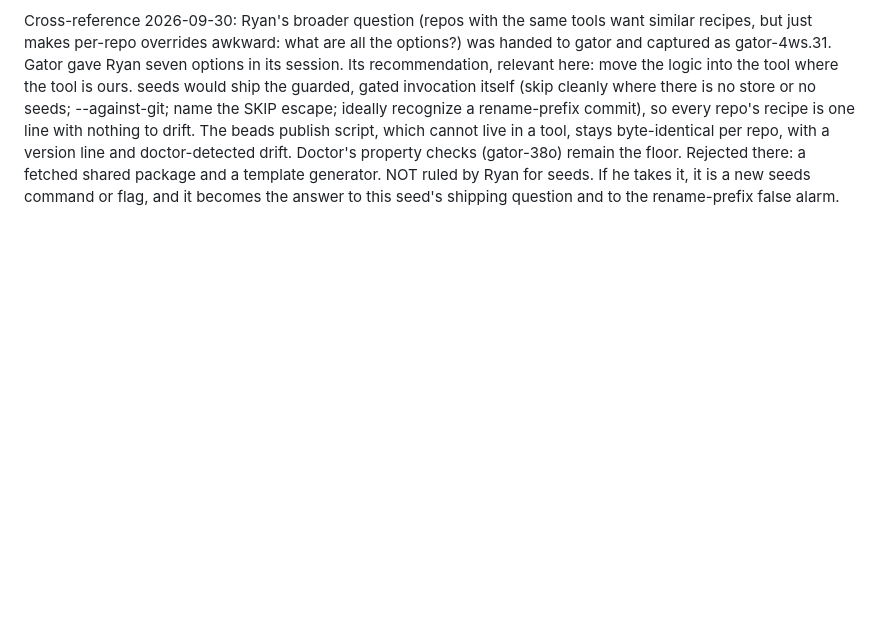
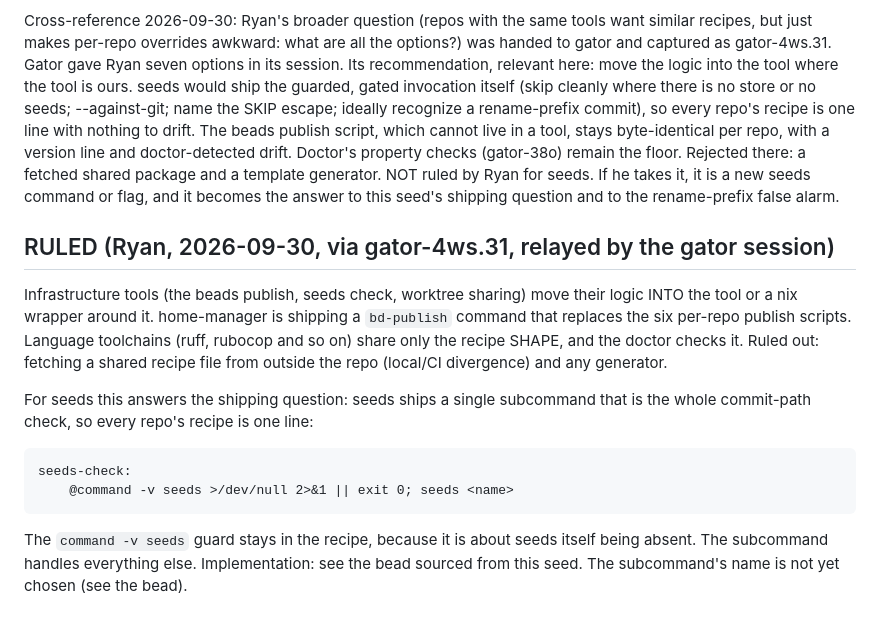
Before and after one commit to outcomesinsights/seeds, a Markdown page: .seeds/seeds/seeds-7q8g.md, the part around one of its changes. GitHub-like rendering; blank space fills up the shorter version.

Commit message:
docs(seeds): record the ruling that seeds ships its own commit-path check (seeds-7q8g, bead seeds-l80)
Co-Authored-By: Claude Opus 5.5 <noreply@anthropic.com>

````diff
--- a/.seeds/seeds/seeds-7q8g.md
+++ b/.seeds/seeds/seeds-7q8g.md
@@ -110,3 +110,16 @@ Still open on the seeds side:
 Update 2026-09-30: gator filed the doctor line as gator-38o and implemented it on Ryan's lean (vetoable). For any repo with .seeds/seeds it reports either nothing on the commit path running seeds check (it looks at the justfile pre-commit/ci closure OR a pre-commit config entry), suggesting the guarded --against-git recipe above; or seeds check run without --against-git, naming the in-place-rewrite blind spot and the rename-prefix false alarm. It never suggests --smells. First fleet run: 25 repos run nothing; code_set_catalog and code_collector run it without --against-git; seeds and gator are clean. Because doctor also accepts a config entry, this repo's hook-script wiring already passes, so the open point that this repo would fail the line is moot.
 
 Cross-reference 2026-09-30: Ryan's broader question (repos with the same tools want similar recipes, but just makes per-repo overrides awkward: what are all the options?) was handed to gator and captured as gator-4ws.31. Gator gave Ryan seven options in its session. Its recommendation, relevant here: move the logic into the tool where the tool is ours. seeds would ship the guarded, gated invocation itself (skip cleanly where there is no store or no seeds; --against-git; name the SKIP escape; ideally recognize a rename-prefix commit), so every repo's recipe is one line with nothing to drift. The beads publish script, which cannot live in a tool, stays byte-identical per repo, with a version line and doctor-detected drift. Doctor's property checks (gator-38o) remain the floor. Rejected there: a fetched shared package and a template generator. NOT ruled by Ryan for seeds. If he takes it, it is a new seeds command or flag, and it becomes the answer to this seed's shipping question and to the rename-prefix false alarm.
+
+## RULED (Ryan, 2026-09-30, via gator-4ws.31, relayed by the gator session)
+
+Infrastructure tools (the beads publish, seeds check, worktree sharing) move their logic INTO the tool or a nix wrapper around it. home-manager is shipping a `bd-publish` command that replaces the six per-repo publish scripts. Language toolchains (ruff, rubocop and so on) share only the recipe SHAPE, and the doctor checks it. Ruled out: fetching a shared recipe file from outside the repo (local/CI divergence) and any generator.
+
+For seeds this answers the shipping question: seeds ships a single subcommand that is the whole commit-path check, so every repo's recipe is one line:
+
+```
+seeds-check:
+    @command -v seeds >/dev/null 2>&1 || exit 0; seeds <name>
+```
+
+The `command -v seeds` guard stays in the recipe, because it is about seeds itself being absent. The subcommand handles everything else. Implementation: see the bead sourced from this seed. The subcommand's name is not yet chosen (see the bead).
````
Also changed, not shown: other parts of .seeds/seeds/seeds-7q8g.md (+1 -1 lines).
